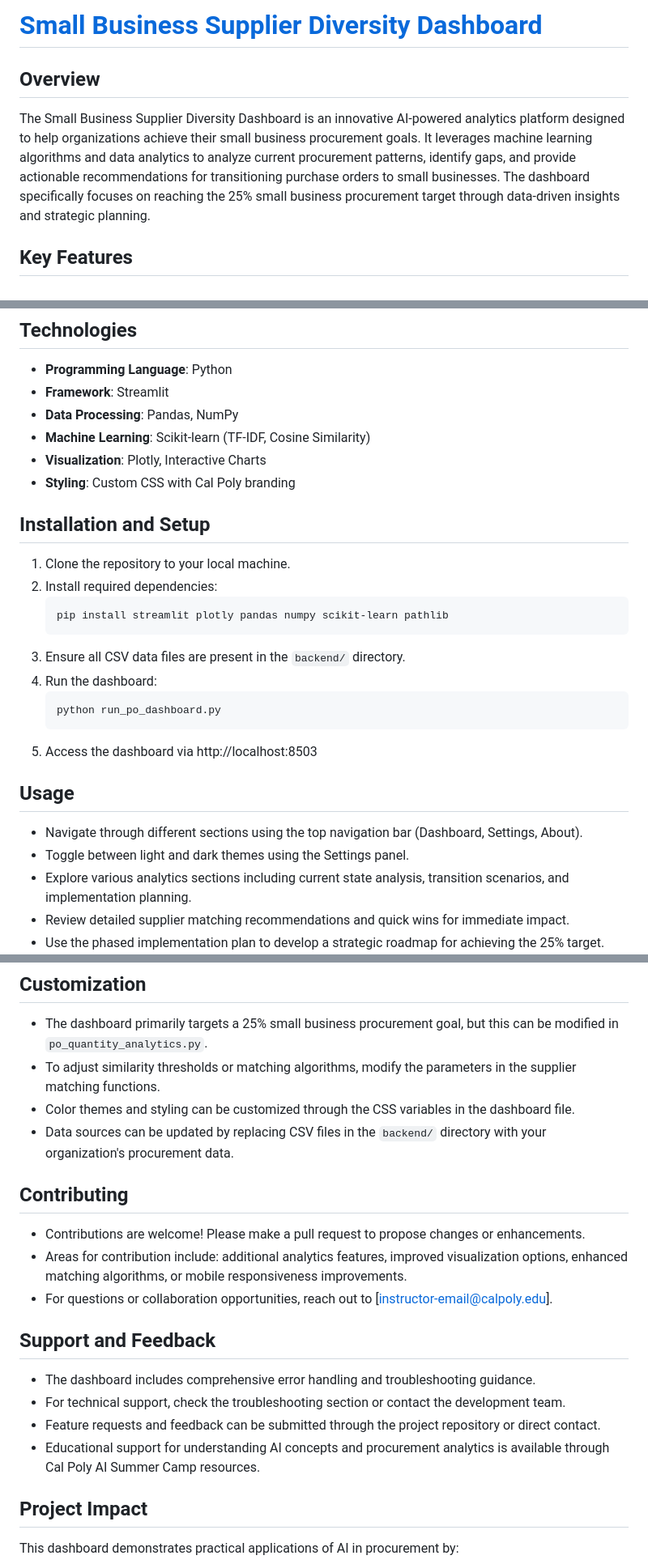
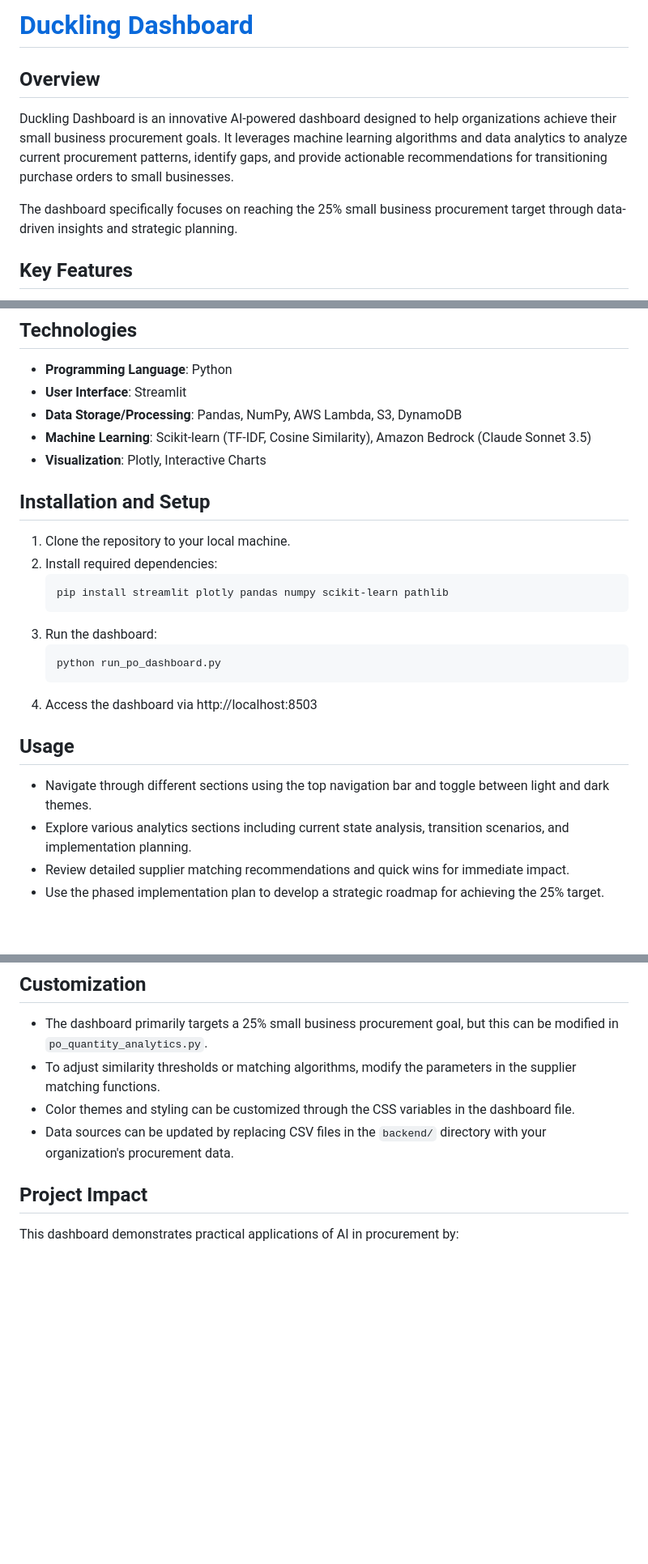
Before and after one commit to Beusted/supplier-diversity, a Markdown page: README.md, 3 parts joined by grey strips. Shown at 81% size. GitHub-like rendering; blank space fills up the shorter version.

````diff
--- a/README.md
+++ b/README.md
@@ -1,7 +1,9 @@
-# [Small Business Supplier Diversity Dashboard](https://linktr.ee/whyoho)
+# [Duckling Dashboard](https://linktr.ee/whyoho)
 
 ## Overview
-The Small Business Supplier Diversity Dashboard is an innovative AI-powered analytics platform designed to help organizations achieve their small business procurement goals. It leverages machine learning algorithms and data analytics to analyze current procurement patterns, identify gaps, and provide actionable recommendations for transitioning purchase orders to small businesses. The dashboard specifically focuses on reaching the 25% small business procurement target through data-driven insights and strategic planning.
+Duckling Dashboard is an innovative AI-powered dashboard designed to help organizations achieve their small business procurement goals. It leverages machine learning algorithms and data analytics to analyze current procurement patterns, identify gaps, and provide actionable recommendations for transitioning purchase orders to small businesses.
+
+The dashboard specifically focuses on reaching the 25% small business procurement target through data-driven insights and strategic planning.
 
 ## Key Features
 - **AI-Powered Supplier Matching**: Uses machine learning algorithms to identify optimal supplier transition opportunities based on similarity analysis.
@@ -12,11 +14,10 @@ The Small Business Supplier Diversity Dashboard is an innovative AI-powered anal
 
 ## Technologies
 - **Programming Language**: Python
-- **Framework**: Streamlit
-- **Data Processing**: Pandas, NumPy
-- **Machine Learning**: Scikit-learn (TF-IDF, Cosine Similarity)
+- **User Interface**: Streamlit
+- **Data Storage/Processing**: Pandas, NumPy, AWS Lambda, S3, DynamoDB
+- **Machine Learning**: Scikit-learn (TF-IDF, Cosine Similarity), Amazon Bedrock (Claude Sonnet 3.5)
 - **Visualization**: Plotly, Interactive Charts
-- **Styling**: Custom CSS with Cal Poly branding
 
 ## Installation and Setup
 1. Clone the repository to your local machine.
@@ -24,16 +25,14 @@ The Small Business Supplier Diversity Dashboard is an innovative AI-powered anal
    ```bash
    pip install streamlit plotly pandas numpy scikit-learn pathlib
    ```
-3. Ensure all CSV data files are present in the `backend/` directory.
-4. Run the dashboard:
+3. Run the dashboard:
    ```bash
    python run_po_dashboard.py
    ```
 5. Access the dashboard via http://localhost:8503
 
 ## Usage
-- Navigate through different sections using the top navigation bar (Dashboard, Settings, About).
-- Toggle between light and dark themes using the Settings panel.
+- Navigate through different sections using the top navigation bar and toggle between light and dark themes.
 - Explore various analytics sections including current state analysis, transition scenarios, and implementation planning.
 - Review detailed supplier matching recommendations and quick wins for immediate impact.
 - Use the phased implementation plan to develop a strategic roadmap for achieving the 25% target.
@@ -43,17 +42,6 @@ The Small Business Supplier Diversity Dashboard is an innovative AI-powered anal
 - To adjust similarity thresholds or matching algorithms, modify the parameters in the supplier matching functions.
 - Color themes and styling can be customized through the CSS variables in the dashboard file.
 - Data sources can be updated by replacing CSV files in the `backend/` directory with your organization's procurement data.
-
-## Contributing
-- Contributions are welcome! Please make a pull request to propose changes or enhancements.
-- Areas for contribution include: additional analytics features, improved visualization options, enhanced matching algorithms, or mobile responsiveness improvements.
-- For questions or collaboration opportunities, reach out to [instructor-email@calpoly.edu].
-
-## Support and Feedback
-- The dashboard includes comprehensive error handling and troubleshooting guidance.
-- For technical support, check the troubleshooting section or contact the development team.
-- Feature requests and feedback can be submitted through the project repository or direct contact.
-- Educational support for understanding AI concepts and procurement analytics is available through Cal Poly AI Summer Camp resources.
 
 ## Project Impact
 This dashboard demonstrates practical applications of AI in procurement by:
````
